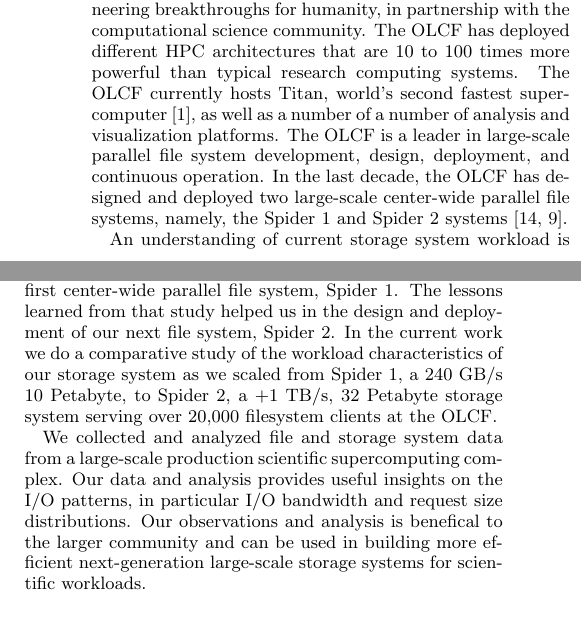
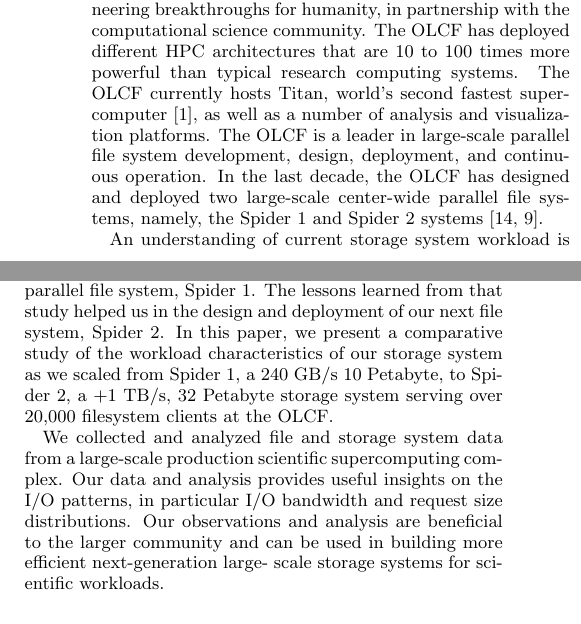
Before and after one commit to fwang2/pdsw15-workload, a LaTeX paper (paper.tex, which reads intro.tex): two parts of the columns of page 1 of 5, joined at a grey line, cut so that both start at the same text. Compiled offline with pdfLaTeX.

Commit message:
My pass on the intro.

```diff
--- a/intro.tex
+++ b/intro.tex
@@ -8,7 +8,7 @@ accelerating major scientific discoveries and engineering breakthroughs for
 humanity, in partnership with the computational science community. The OLCF has
 deployed different HPC architectures that are 10 to 100 times more powerful
 than typical research computing systems. The OLCF currently hosts Titan,
-world's second fastest supercomputer~\cite{titan}, as well as a number of a
+world's second fastest supercomputer~\cite{titan}, as well as a
 number of analysis and visualization platforms. The OLCF is a leader in large-scale
 parallel file system development, design, deployment, and continuous operation. In the
 last decade, the OLCF has designed and deployed two large-scale center-wide
@@ -33,7 +23,0 @@ user workloads and for provisioning storage system resources. Our prior work
-~\cite{ spider1-workload} was on the characterization and study of the
-workloads on our first center-wide parallel file system, Spider 1. The lessons
-learned from that study helped us in the design and deployment of our next file
-system, Spider 2. In the current work we do a comparative study of the workload
-characteristics of our storage system as we scaled from Spider 1, a 240 GB/s
-10 Petabyte, to Spider 2, a +1 TB/s, 32 Petabyte storage system serving over
-20,000 filesystem clients at the OLCF.
@@ -40,3 +33,10 @@ characteristics of our storage system as we scaled from Spider 1, a 240 GB/s
+prior work ~\cite{ spider1-workload} was on the characterization and study of
+the workloads on our first center-wide parallel file system, Spider 1. The
+lessons learned from that study helped us in the design and deployment of our
+next file system, Spider 2. In this paper, we present a comparative study of
+the workload characteristics of our storage system as we scaled from Spider 1,
+a 240 GB/s 10 Petabyte, to Spider 2, a +1 TB/s, 32 Petabyte storage system
+serving over 20,000 filesystem clients at the OLCF.
 
 %In this paper, we characterize the I/O workload of Spider 2, a center-wide
 %storage system providing 32 PB of capacity and an aggregate I/O bandwidth in
@@ -44,9 +44,9 @@ characteristics of our storage system as we scaled from Spider 1, a 240 GB/s
 %compute, analysis, and visualization resources.
 %Our work is a follow-up of our previous effort, which analyzed the I/O workload
 %on the Spider 1 file system~\cite{spider1-workload}.
-We collected and analyzed file and storage system data from a large-scale production scientific
-supercomputing complex. Our data and analysis provides useful insights on the
-I/O patterns, in particular I/O bandwidth and request size distributions. Our
-observations and analysis is benefical to the larger community and can be used
-in building more efficient next-generation large-scale storage systems for
-scientific workloads.
+We collected and analyzed file and storage system data from a large-scale
+production scientific supercomputing complex. Our data and analysis provides
+useful insights on the I/O patterns, in particular I/O bandwidth and request
+size distributions. Our observations and analysis are beneficial to the larger
+community and can be used in building more efficient next-generation large-
+scale storage systems for scientific workloads.
```
Also changed, not shown: intro.tex (18 more changed lines).
